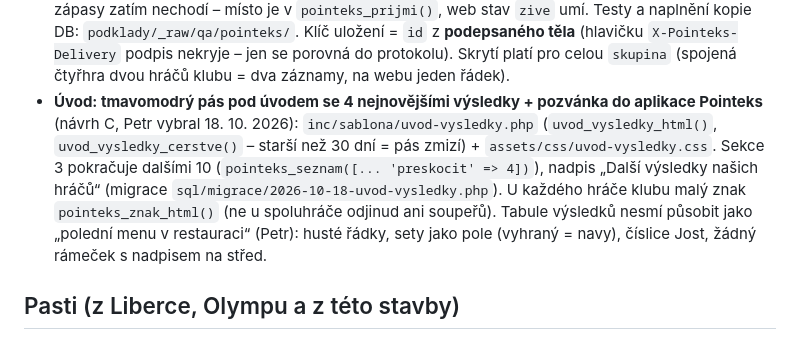
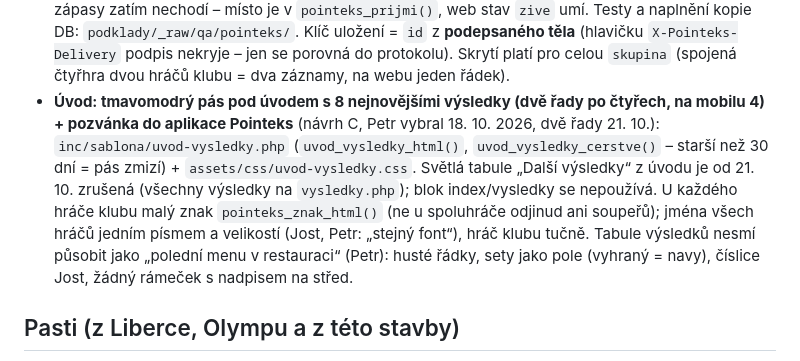
Before and after one commit to petrluxa/CLTK, a Markdown page: CLAUDE.md, the part around the change. GitHub-like rendering.

Commit message:
CLAUDE.md: pás výsledků se 8 zápasy, sekce Další výsledky zrušená, jedno písmo jmen

```diff
--- a/CLAUDE.md
+++ b/CLAUDE.md
@@ -60,11 +60,12 @@ Běžící server se převádí migrací `web/sql/migrace/2026-10-02-dokumenty-a
   v `pointeks_prijmi()`, web stav `zive` umí. Testy a naplnění kopie DB: `podklady/_raw/qa/pointeks/`.
   Klíč uložení = `id` z **podepsaného těla** (hlavičku `X-Pointeks-Delivery` podpis nekryje – jen se porovná do protokolu).
   Skrytí platí pro celou `skupina` (spojená čtyřhra dvou hráčů klubu = dva záznamy, na webu jeden řádek).
-- **Úvod: tmavomodrý pás pod úvodem se 4 nejnovějšími výsledky + pozvánka do aplikace Pointeks** (návrh C, Petr vybral
-  18. 10. 2026): `inc/sablona/uvod-vysledky.php` (`uvod_vysledky_html()`, `uvod_vysledky_cerstve()` – starší než 30 dní
-  = pás zmizí) + `assets/css/uvod-vysledky.css`. Sekce 3 pokračuje dalšími 10 (`pointeks_seznam([... 'preskocit' => 4])`),
-  nadpis „Další výsledky našich hráčů“ (migrace `sql/migrace/2026-10-18-uvod-vysledky.php`). U každého hráče klubu
-  malý znak `pointeks_znak_html()` (ne u spoluhráče odjinud ani soupeřů). Tabule výsledků nesmí působit jako „polední
+- **Úvod: tmavomodrý pás pod úvodem s 8 nejnovějšími výsledky (dvě řady po čtyřech, na mobilu 4) + pozvánka do aplikace
+  Pointeks** (návrh C, Petr vybral 18. 10. 2026, dvě řady 21. 10.): `inc/sablona/uvod-vysledky.php` (`uvod_vysledky_html()`,
+  `uvod_vysledky_cerstve()` – starší než 30 dní = pás zmizí) + `assets/css/uvod-vysledky.css`. Světlá tabule „Další
+  výsledky“ z úvodu je od 21. 10. zrušená (všechny výsledky na `vysledky.php`); blok index/vysledky se nepoužívá.
+  U každého hráče klubu malý znak `pointeks_znak_html()` (ne u spoluhráče odjinud ani soupeřů); jména všech hráčů
+  jedním písmem a velikostí (Jost, Petr: „stejný font“), hráč klubu tučně. Tabule výsledků nesmí působit jako „polední
   menu v restauraci“ (Petr): husté řádky, sety jako pole (vyhraný = navy), číslice Jost, žádný rámeček s nadpisem na střed.
 
 ## Pasti (z Liberce, Olympu a z této stavby)
```
